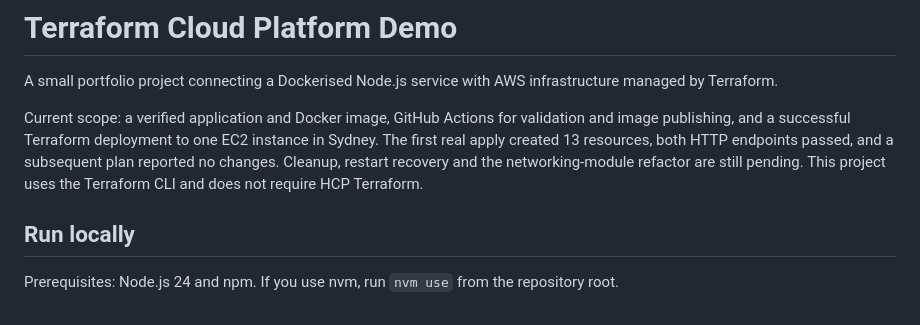
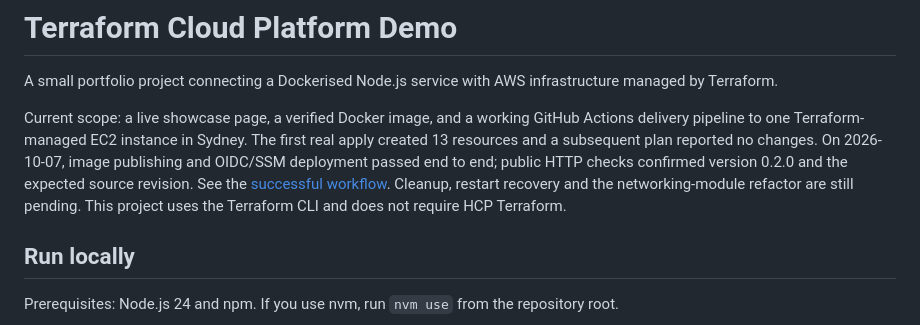
Before and after one commit to YMKT-95/terraform-cloud-platform-demo, a Markdown page: README.md, the part around the change. Rendered like a GitHub page.

Commit message:
docs: record verified showcase deployment [skip ci]

```diff
--- a/README.md
+++ b/README.md
@@ -2,7 +2,7 @@
 
 A small portfolio project connecting a Dockerised Node.js service with AWS infrastructure managed by Terraform.
 
-Current scope: a verified application and Docker image, GitHub Actions for validation and image publishing, and a successful Terraform deployment to one EC2 instance in Sydney. The first real apply created 13 resources, both HTTP endpoints passed, and a subsequent plan reported no changes. Cleanup, restart recovery and the networking-module refactor are still pending. This project uses the Terraform CLI and does not require HCP Terraform.
+Current scope: a live showcase page, a verified Docker image, and a working GitHub Actions delivery pipeline to one Terraform-managed EC2 instance in Sydney. The first real apply created 13 resources and a subsequent plan reported no changes. On 2026-10-07, image publishing and OIDC/SSM deployment passed end to end; public HTTP checks confirmed version 0.2.0 and the expected source revision. See the [successful workflow](https://github.com/YMKT-95/terraform-cloud-platform-demo/actions/runs/37365003260/attempts/4). Cleanup, restart recovery and the networking-module refactor are still pending. This project uses the Terraform CLI and does not require HCP Terraform.
 
 ## Run locally
 
```
Also changed, not shown: docs/phase-2.md (+1 -1 lines), docs/phase-3.md (+5 -1 lines).
